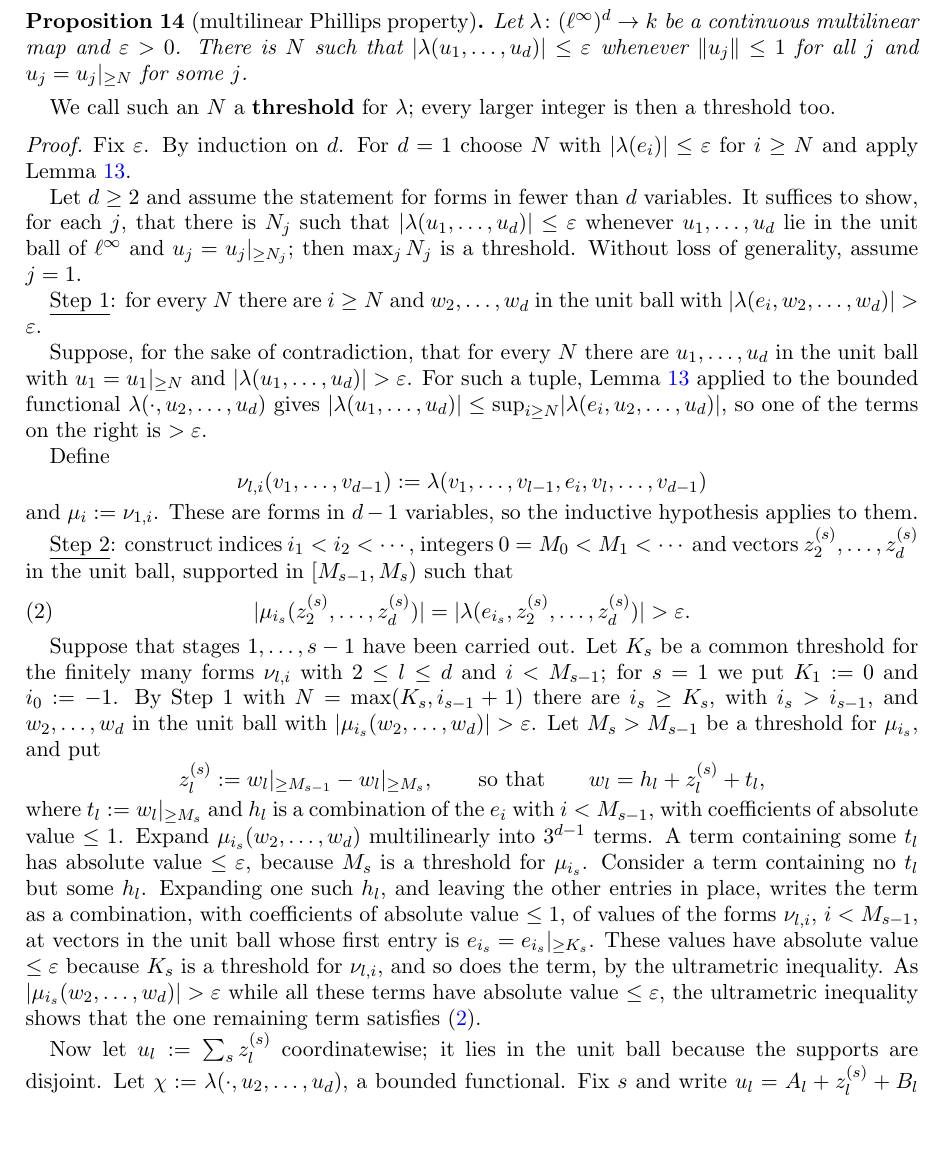
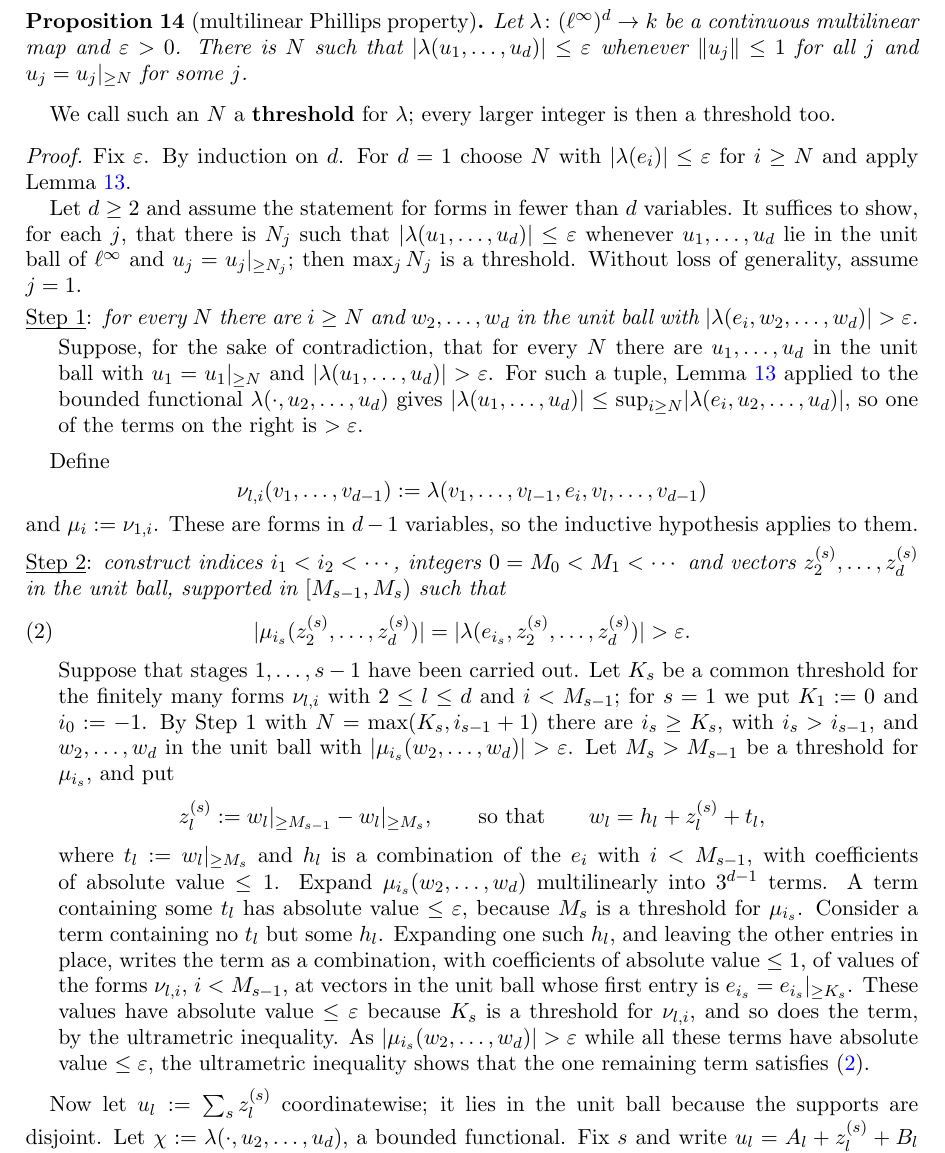
Before and after one commit to Deicyde/alternating-analytic-counterexample, a LaTeX problem sheet (paper/counterexample.tex): part of page 7 of 9, cut so that both start at the same text, the shorter picture padded with empty space. Compiled offline with pdfLaTeX.

Commit message:
paper: set each step's claim in italics and indent its proof

```diff
--- a/paper/counterexample.tex
+++ b/paper/counterexample.tex
@@ -9,6 +9,13 @@
 \newtheorem{corollary}[theorem]{Corollary}
 \theoremstyle{remark}
 \newtheorem{remark}[theorem]{Remark}
+
+% a step inside a proof: an underlined label with its claim in italics (stepclaim),
+% followed by the proof of that claim, indented (stepproof)
+\newenvironment{stepclaim}[1]{\par\smallskip\noindent\underline{\smash{Step #1}}:\enspace\itshape\ignorespaces}{\par}
+\newenvironment{stepproof}{\begin{list}{}{\setlength{\leftmargin}{1.5em}\setlength{\rightmargin}{0pt}%
+  \setlength{\topsep}{2pt}\setlength{\partopsep}{0pt}\setlength{\parsep}{0pt}\setlength{\itemsep}{0pt}%
+  \setlength{\listparindent}{\parindent}}\item\relax}{\end{list}\smallskip}
 
 \newcommand{\kk}{k}
 \newcommand{\linf}{\ell^\infty}
@@ -374,12 +381,15 @@ Let $d\ge2$ and assume the statement for forms in fewer than $d$ variables. It s
 is $N_j$ such that $\abs{\lambda(u_1,\dots,u_d)}\le\varepsilon$ whenever $u_1,\dots,u_d$ lie in the unit ball of $\linf$ and
 $u_j=\tail{N_j}{u_j}$; then $\max_jN_j$ is a threshold. Without loss of generality, assume $j=1$.
 
-\underline{Step 1}: for every $N$ there are $i\ge N$ and $w_2,\dots,w_d$ in the unit ball with $\abs{\lambda(e_i,w_2,\dots,w_d)}>\varepsilon$.
-
+\begin{stepclaim}{1}
+for every $N$ there are $i\ge N$ and $w_2,\dots,w_d$ in the unit ball with $\abs{\lambda(e_i,w_2,\dots,w_d)}>\varepsilon$.
+\end{stepclaim}
+\begin{stepproof}
 Suppose, for the sake of contradiction, that for every $N$ there are $u_1,\dots,u_d$ in the unit ball with
 $u_1=\tail N{u_1}$ and $\abs{\lambda(u_1,\dots,u_d)}>\varepsilon$. For such a tuple, Lemma~\ref{lem:dual} applied to the bounded
 functional $\lambda(\cdot,u_2,\dots,u_d)$ gives
 $\abs{\lambda(u_1,\dots,u_d)}\le\sup_{i\ge N}\abs{\lambda(e_i,u_2,\dots,u_d)}$, so one of the terms on the right is $>\varepsilon$.
+\end{stepproof}
 
 Define
 \[
@@ -387,12 +397,14 @@ Define
 \]
 and $\mu_i:=\nu_{1,i}$. These are forms in $d-1$ variables, so the inductive hypothesis applies to them.
 
-\underline{Step 2}: construct indices $i_1<i_2<\cdots$, integers $0=M_0<M_1<\cdots$ and vectors $z^{(s)}_2,\dots,z^{(s)}_d$ in the unit ball, supported in
+\begin{stepclaim}{2}
+construct indices $i_1<i_2<\cdots$, integers $0=M_0<M_1<\cdots$ and vectors $z^{(s)}_2,\dots,z^{(s)}_d$ in the unit ball, supported in
 $[M_{s-1},M_s)$ such that
 \begin{equation}\label{eq:hump}
 \abs{\mu_{i_s}(z^{(s)}_2,\dots,z^{(s)}_d)}=\abs{\lambda(e_{i_s},z^{(s)}_2,\dots,z^{(s)}_d)}>\varepsilon .
 \end{equation}
-
+\end{stepclaim}
+\begin{stepproof}
 Suppose that stages $1,\dots,s-1$ have been carried out. Let $K_s$ be a common threshold for the finitely many forms
 $\nu_{l,i}$ with $2\le l\le d$ and $i<M_{s-1}$; for $s=1$ we put $K_1:=0$ and $i_0:=-1$. By Step~1 with
 $N=\max(K_s,i_{s-1}+1)$ there are $i_s\ge K_s$, with $i_s>i_{s-1}$, and
@@ -409,6 +421,7 @@ entry is $e_{i_s}=\tail{K_s}{e_{i_s}}$. These values have absolute value $\le\va
 $\nu_{l,i}$, and so does the term, by the ultrametric inequality. As
 $\abs{\mu_{i_s}(w_2,\dots,w_d)}>\varepsilon$ while all these terms have absolute value $\le\varepsilon$, the ultrametric inequality shows
 that the one remaining term satisfies~\eqref{eq:hump}.
+\end{stepproof}
 
 Now let $u_l:=\sum_sz^{(s)}_l$ coordinatewise; it lies in the unit ball because the supports are disjoint. Let
 $\chi:=\lambda(\cdot,u_2,\dots,u_d)$, a bounded functional. Fix $s$ and write $u_l=A_l+z^{(s)}_l+B_l$ with
```
Also changed, not shown: paper/counterexample.pdf.
